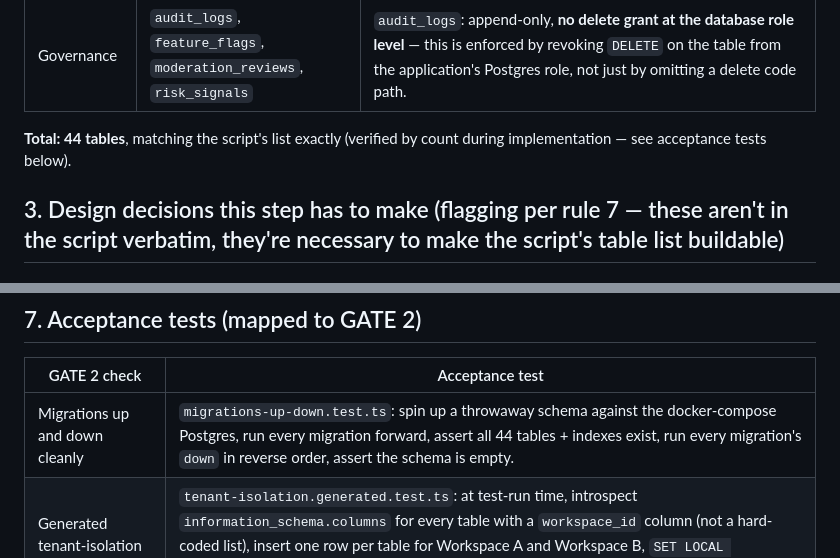
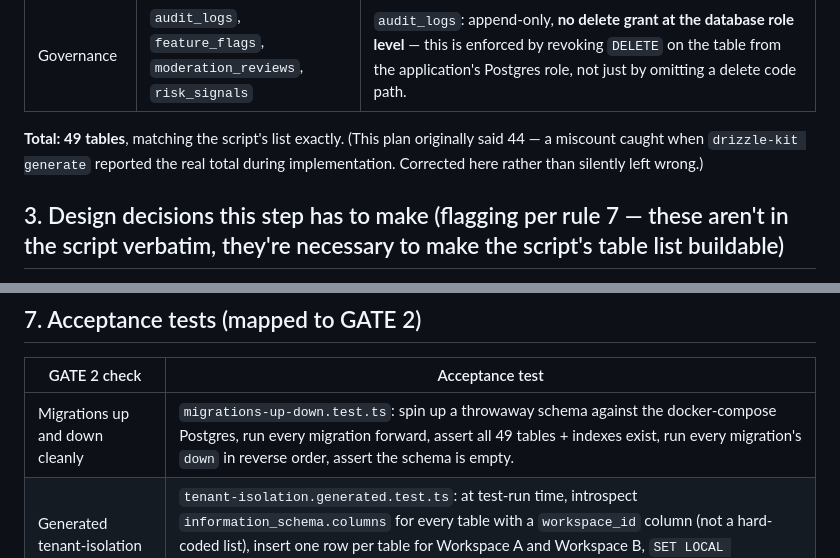
Before and after one commit to infoworksdomain-blip/Velocity, a Markdown page: docs/steps/STEP-02.md, 2 parts joined by grey strips. Drawn GitHub-style.

```diff
--- a/docs/steps/STEP-02.md
+++ b/docs/steps/STEP-02.md
@@ -47,7 +47,7 @@ Grouped as the script itself groups them. Every table in every group below gets
 | Platform API | `api_keys`, `webhooks`, `webhook_deliveries` | `api_keys` stores a hash, never the raw key (same custody discipline as `platform_credentials`). |
 | Governance | `audit_logs`, `feature_flags`, `moderation_reviews`, `risk_signals` | `audit_logs`: append-only, **no delete grant at the database role level** — this is enforced by revoking `DELETE` on the table from the application's Postgres role, not just by omitting a delete code path. |
 
-**Total: 44 tables**, matching the script's list exactly (verified by count during implementation — see acceptance tests below).
+**Total: 49 tables**, matching the script's list exactly. (This plan originally said 44 — a miscount caught when `drizzle-kit generate` reported the real total during implementation. Corrected here rather than silently left wrong.)
 
 ## 3. Design decisions this step has to make (flagging per rule 7 — these aren't in the script verbatim, they're necessary to make the script's table list buildable)
 
@@ -102,7 +102,7 @@ packages/db/drizzle.config.ts   # updated to point at src/schema/index.ts (was a
 
 | GATE 2 check | Acceptance test |
 |---|---|
-| Migrations up and down cleanly | `migrations-up-down.test.ts`: spin up a throwaway schema against the docker-compose Postgres, run every migration forward, assert all 44 tables + indexes exist, run every migration's `down` in reverse order, assert the schema is empty. |
+| Migrations up and down cleanly | `migrations-up-down.test.ts`: spin up a throwaway schema against the docker-compose Postgres, run every migration forward, assert all 49 tables + indexes exist, run every migration's `down` in reverse order, assert the schema is empty. |
 | Generated tenant-isolation test (not hand-written) | `tenant-isolation.generated.test.ts`: at test-run time, introspect `information_schema.columns` for every table with a `workspace_id` column (not a hard-coded list), insert one row per table for Workspace A and Workspace B, `SET LOCAL app.workspace_id` to A, assert every table's query returns only A's row and zero of B's. Re-run for B. This test fails loudly if a new tenant table is added later without RLS — it discovers the table by introspection, not by a maintained list. |
 | (New, from ADR 0003) RLS fails closed | `rls-fail-closed.test.ts`: run a query with `app.workspace_id` unset — assert zero rows returned, not an error and not all rows. |
 | (New, from design decision 3) Ledger integrity | A test that writes a sequence of `credit_ledger` entries and asserts the `credit_balances` materialised view matches the sum, and that no code path can `UPDATE` or `DELETE` a `credit_ledger` row (grant-level check, not just application-level). |
```
Also changed, not shown: other parts of docs/steps/STEP-02.md (+22 -2 lines), CLAUDE.md (+1 -1 lines).
